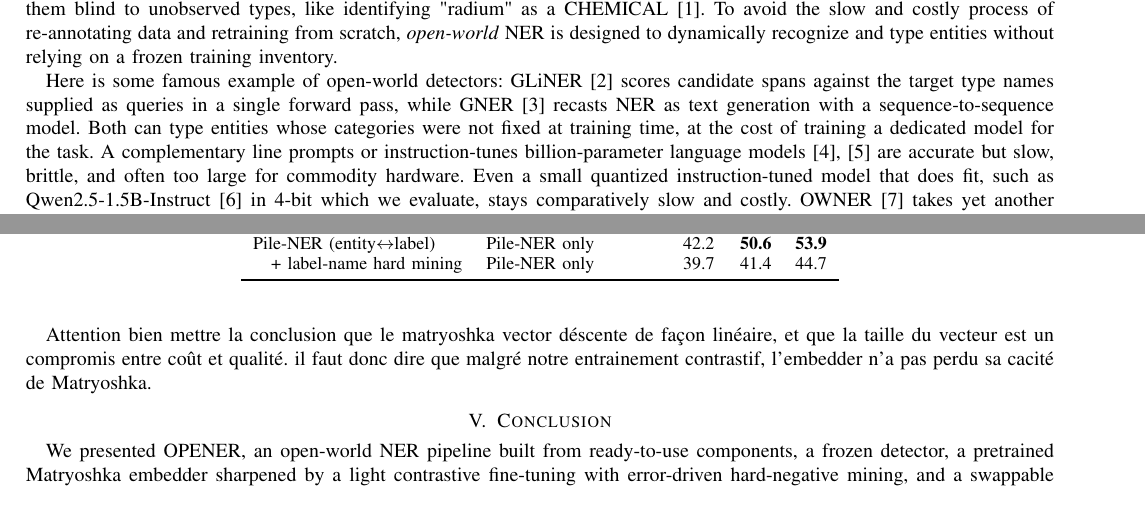
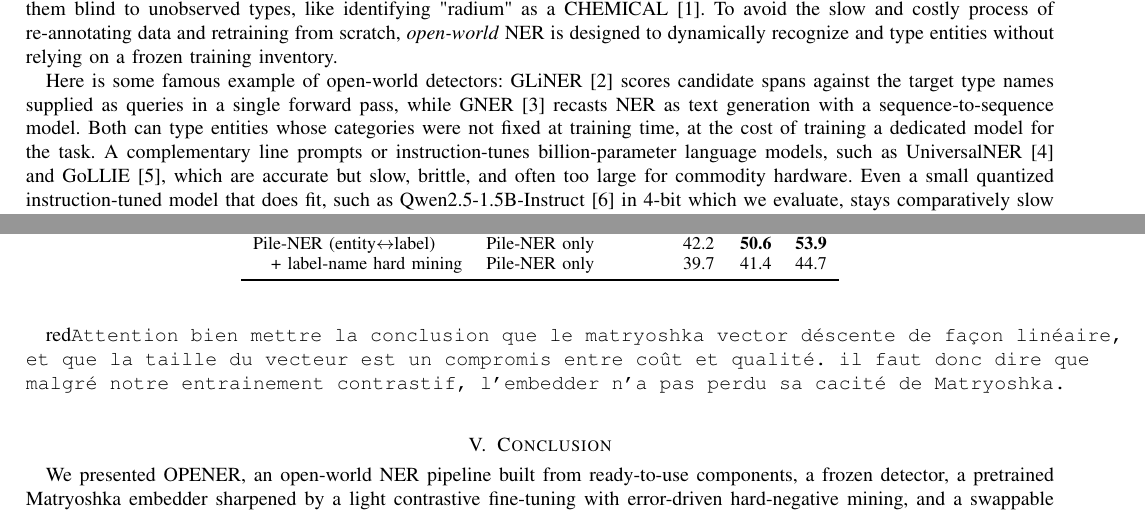
Before and after one commit to Thibault-GAREL/LyRIDS_OPENER, a LaTeX paper (paper/main.tex, which reads paper/sections/01_introduction.tex, paper/sections/04_experiments.tex): two parts of pages 1 and 17 of 19, joined at a grey line, cut so that both start at the same text. Compiled offline with pdfLaTeX; a missing font is replaced by an installed copy or a similar font; a LaTeX package or settings file that is missing is left out.

Commit message:
Rewriting the paper - Part 10

```diff
--- a/paper/sections/01_introduction.tex
+++ b/paper/sections/01_introduction.tex
@@ -6,7 +6,7 @@ Processing (NLP). Its primary goal is to locate and classify key elements in uns
 To avoid the slow and costly process of re-annotating data and retraining from scratch, \emph{open-world} NER is designed to dynamically recognize and type entities without relying on a frozen training inventory.
 
 Here is some famous example of open-world detectors: GLiNER \cite{zaratiana2024gliner} scores candidate spans against the target type names supplied as queries in a single forward pass, while GNER \cite{ding2024gner} recasts NER as text generation with a sequence-to-sequence model. Both can type entities whose categories were not fixed at training time, at the cost of training a dedicated model for the task.
-A complementary line prompts or instruction-tunes billion-parameter language models \cite{zhou2024universalner, sainz2024gollie} are accurate but slow, brittle, and often too large for commodity hardware. Even a small quantized instruction-tuned model that does fit, such as Qwen2.5-1.5B-Instruct \cite{qwen2025} in 4-bit which we evaluate, stays comparatively slow and costly.
+A complementary line prompts or instruction-tunes billion-parameter language models, such as UniversalNER \cite{zhou2024universalner} and GoLLIE \cite{sainz2024gollie}, which are accurate but slow, brittle, and often too large for commodity hardware. Even a small quantized instruction-tuned model that does fit, such as Qwen2.5-1.5B-Instruct \cite{qwen2025} in 4-bit which we evaluate, stays comparatively slow and costly.
 OWNER \cite{genest2025owner} takes yet another route, training a dedicated entity encoder with a triplet objective and clustering the resulting mentions into dynamically named types. But it still trains an encoder from scratch and pays a heavy per-sentence inference cost.
 
 Across all of these, evaluation is reported almost exclusively on accuracy: the compute, latency and energy consumption that separate a $467$\,M-parameter pipeline from a $7$\,B-parameter model are left out of the comparison, even though they decide what can actually be deployed.
--- a/paper/sections/04_experiments.tex
+++ b/paper/sections/04_experiments.tex
@@ -646,4 +646,4 @@ Pile-NER (entity$\leftrightarrow$label) & Pile-NER only & 42.2 & \textbf{50.6} &
 
 
 
-Attention bien mettre la conclusion que le matryoshka vector déscente de façon linéaire, et que la taille du vecteur est un compromis entre coût et qualité. il faut donc dire que malgré notre entrainement contrastif, l'embedder n'a pas perdu sa cacité de Matryoshka.
+{red}{\texttt{Attention bien mettre la conclusion que le matryoshka vector déscente de façon linéaire, et que la taille du vecteur est un compromis entre coût et qualité. il faut donc dire que malgré notre entrainement contrastif, l'embedder n'a pas perdu sa cacité de Matryoshka.}}
```
Also changed, not shown: paper/main.pdf.
